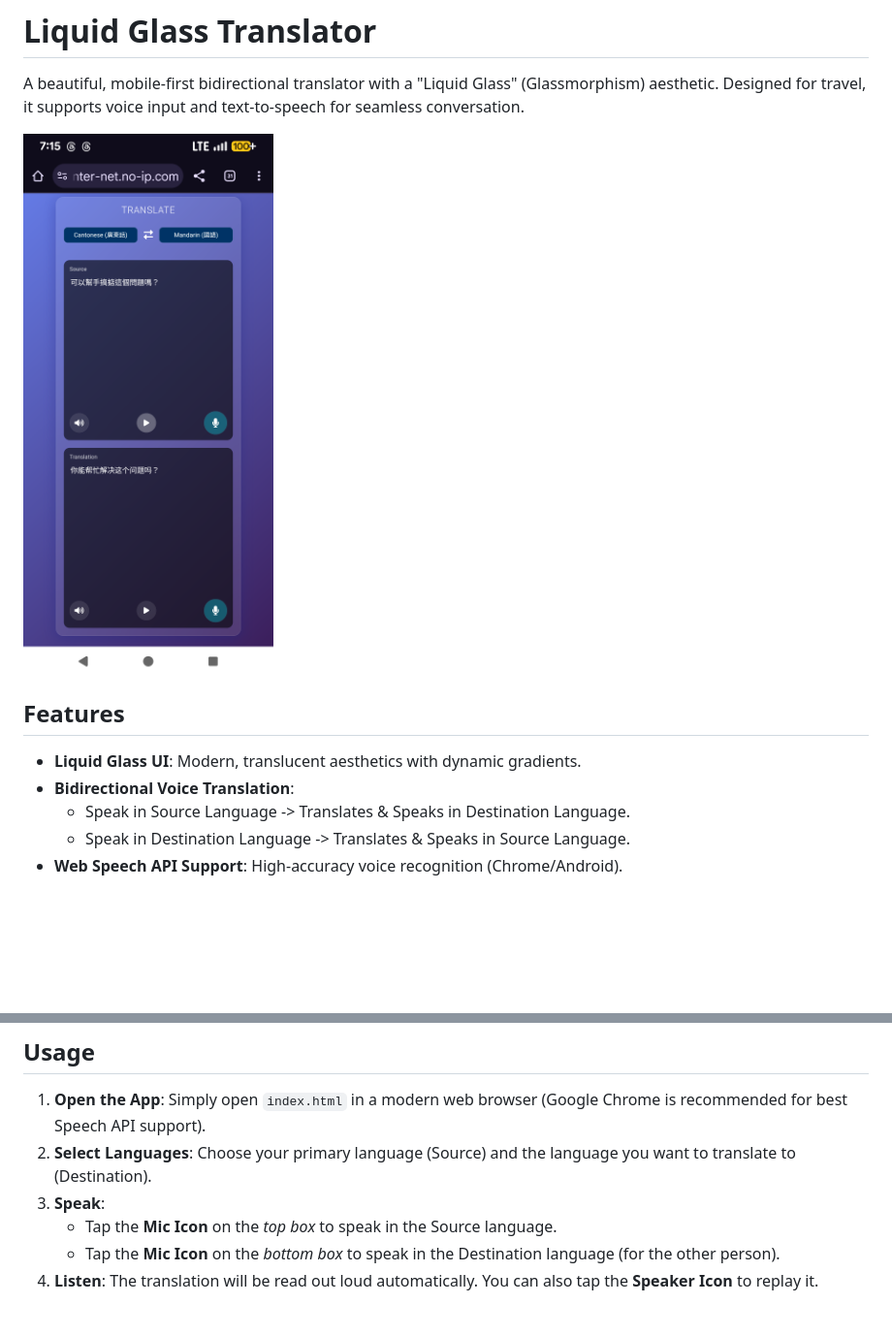
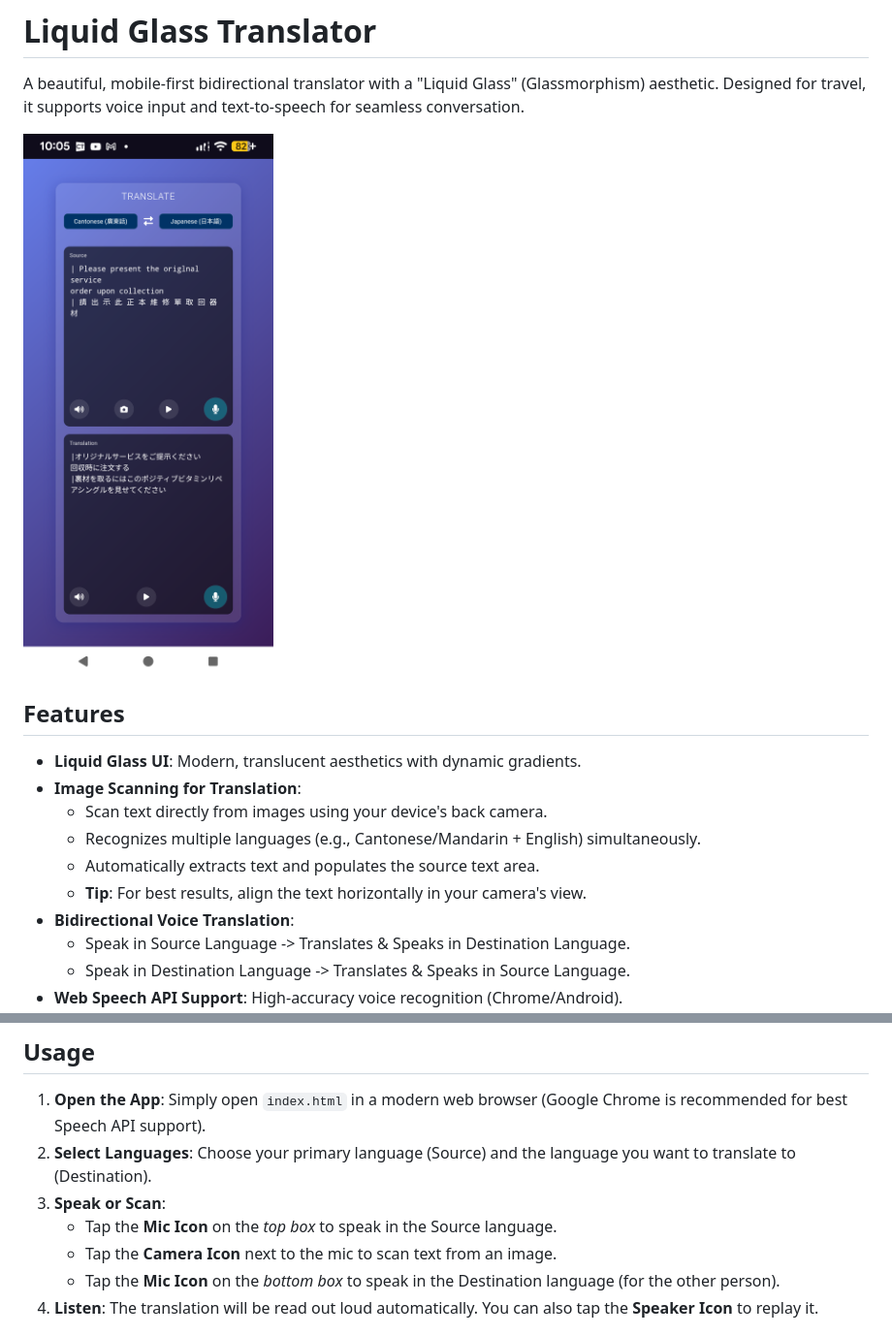
Before and after one commit to inchinet/translator, a Markdown page: README.md, 2 parts joined by grey strips. Shown at 97% size. Drawn GitHub-style; pictures changed too: translator.png; blank space fills up the shorter version.

```diff
--- a/README.md
+++ b/README.md
@@ -2,10 +2,16 @@
 
 A beautiful, mobile-first bidirectional translator with a "Liquid Glass" (Glassmorphism) aesthetic. Designed for travel, it supports voice input and text-to-speech for seamless conversation.
 
-![2-way Translator](https://github.com/inchinet/translator/blob/main/translator.png)
+![2-way Translator](https://github.com/inchinet/translator/blob/master/translator.png)
+
 ## Features
 
 - **Liquid Glass UI**: Modern, translucent aesthetics with dynamic gradients.
+- **Image Scanning for Translation**:
+  - Scan text directly from images using your device's back camera.
+  - Recognizes multiple languages (e.g., Cantonese/Mandarin + English) simultaneously.
+  - Automatically extracts text and populates the source text area.
+  - **Tip**: For best results, align the text horizontally in your camera's view.
 - **Bidirectional Voice Translation**:
   - Speak in Source Language -> Translates & Speaks in Destination Language.
   - Speak in Destination Language -> Translates & Speaks in Source Language.
@@ -27,8 +33,9 @@ A beautiful, mobile-first bidirectional translator with a "Liquid Glass" (Glassm
 
 1. **Open the App**: Simply open `index.html` in a modern web browser (Google Chrome is recommended for best Speech API support).
 2. **Select Languages**: Choose your primary language (Source) and the language you want to translate to (Destination).
-3. **Speak**:
+3. **Speak or Scan**:
    - Tap the **Mic Icon** on the *top box* to speak in the Source language.
+   - Tap the **Camera Icon** next to the mic to scan text from an image.
    - Tap the **Mic Icon** on the *bottom box* to speak in the Destination language (for the other person).
 4. **Listen**: The translation will be read out loud automatically. You can also tap the **Speaker Icon** to replay it.
 
```
Also changed, not shown: 3 other files.
